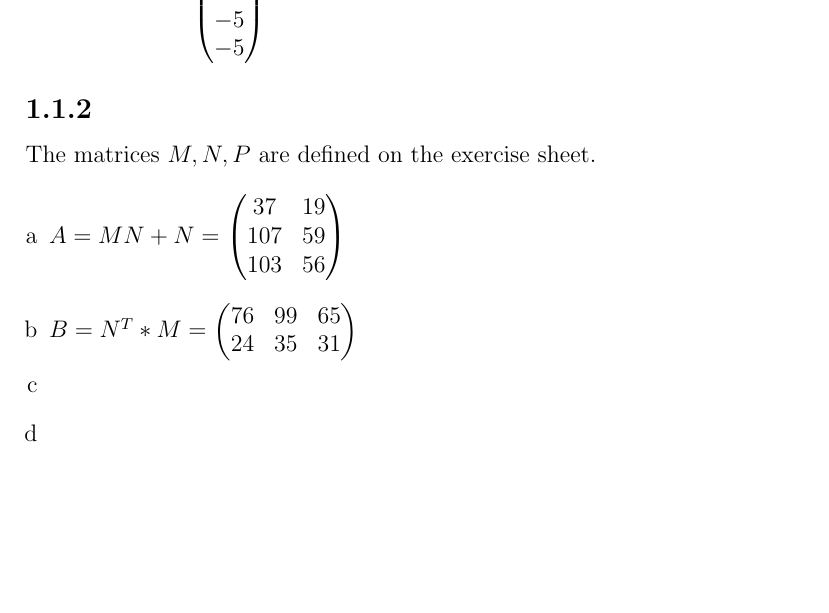
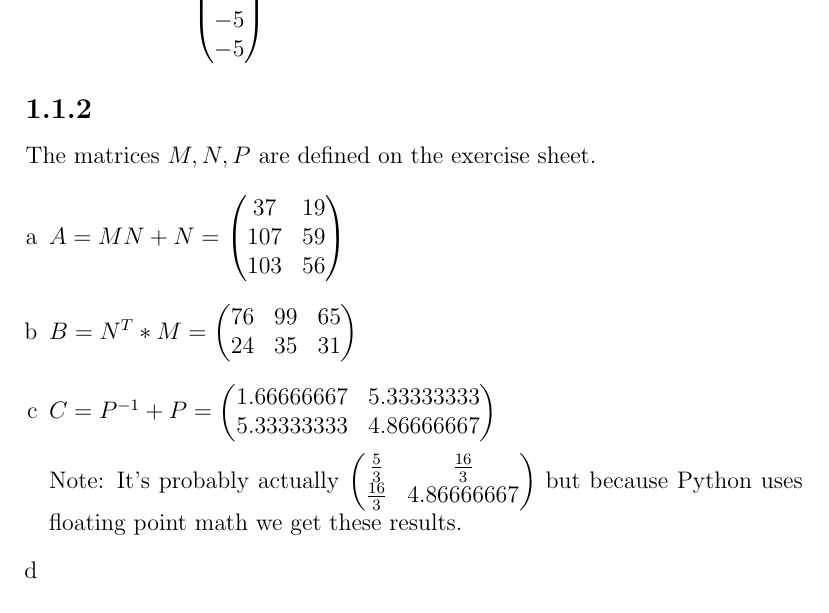
Before and after one commit to deKronkelers/NWI-IBI008_assignment1, a LaTeX document (answers/answers-Hendrik_Werner_s4549775-Constantin_Blach_s4329872.tex): part of page 2 of 3, cut so that both start at the same text, the shorter picture padded with empty space. Compiled offline with pdfLaTeX.

Commit message:
Add answer to 1.1.2 c.

```diff
--- a/answers/answers-Hendrik_Werner_s4549775-Constantin_Blach_s4329872.tex
+++ b/answers/answers-Hendrik_Werner_s4549775-Constantin_Blach_s4329872.tex
@@ -69,6 +69,19 @@ The matrices $M, N, P$ are defined on the exercise sheet.
 	\end{pmatrix}$
 
 	\item %c
+	$C = P^{-1} + P =
+	\begin{pmatrix}
+		1.66666667 & 5.33333333\\
+		5.33333333 & 4.86666667
+	\end{pmatrix}$
+
+	Note: It's probably actually
+	$\begin{pmatrix}
+		\frac{5}{3} & \frac{16}{3}\\
+		\frac{16}{3} & 4.86666667
+	\end{pmatrix}$
+	but because Python uses floating point math we get these results.
+
 	\item %d
 	\item %e
 \end{enumerate}
```
